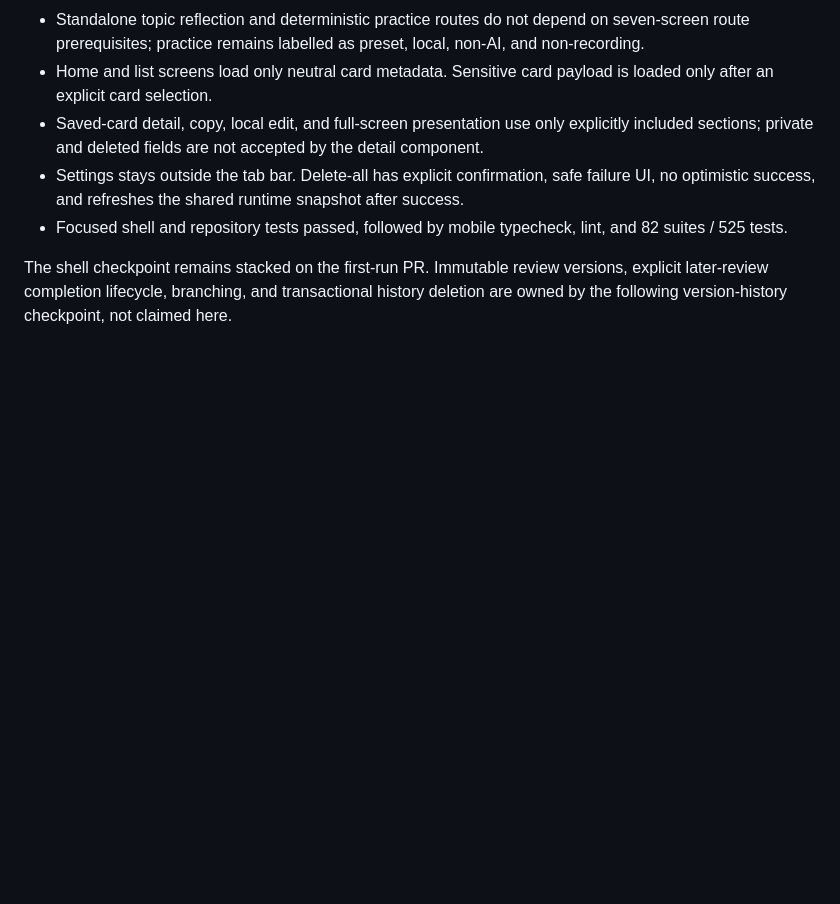
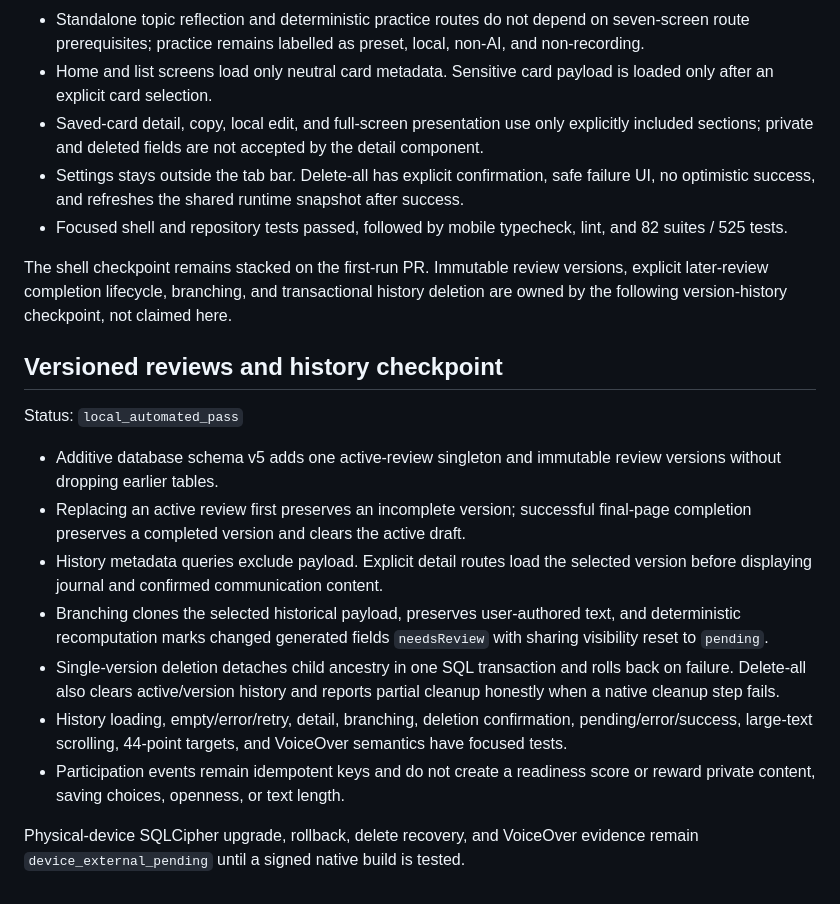
Before and after one commit to CarterWells111/CAVE, a Markdown page: docs/quality/seven-screen-acceptance-matrix.md, the part around the change. GitHub-like rendering; blank space fills up the shorter version.

Commit message:
docs: record versioned history acceptance evidence

```diff
--- a/docs/quality/seven-screen-acceptance-matrix.md
+++ b/docs/quality/seven-screen-acceptance-matrix.md
@@ -73,3 +73,17 @@ Status: `local_automated_pass`
 - Focused shell and repository tests passed, followed by mobile typecheck, lint, and 82 suites / 525 tests.
 
 The shell checkpoint remains stacked on the first-run PR. Immutable review versions, explicit later-review completion lifecycle, branching, and transactional history deletion are owned by the following version-history checkpoint, not claimed here.
+
+## Versioned reviews and history checkpoint
+
+Status: `local_automated_pass`
+
+- Additive database schema v5 adds one active-review singleton and immutable review versions without dropping earlier tables.
+- Replacing an active review first preserves an incomplete version; successful final-page completion preserves a completed version and clears the active draft.
+- History metadata queries exclude payload. Explicit detail routes load the selected version before displaying journal and confirmed communication content.
+- Branching clones the selected historical payload, preserves user-authored text, and deterministic recomputation marks changed generated fields `needsReview` with sharing visibility reset to `pending`.
+- Single-version deletion detaches child ancestry in one SQL transaction and rolls back on failure. Delete-all also clears active/version history and reports partial cleanup honestly when a native cleanup step fails.
+- History loading, empty/error/retry, detail, branching, deletion confirmation, pending/error/success, large-text scrolling, 44-point targets, and VoiceOver semantics have focused tests.
+- Participation events remain idempotent keys and do not create a readiness score or reward private content, saving choices, openness, or text length.
+
+Physical-device SQLCipher upgrade, rollback, delete recovery, and VoiceOver evidence remain `device_external_pending` until a signed native build is tested.
```
